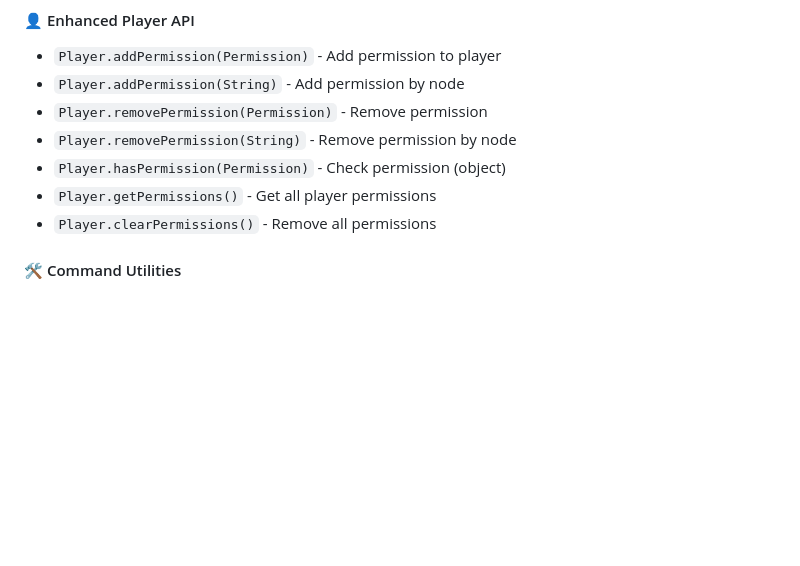
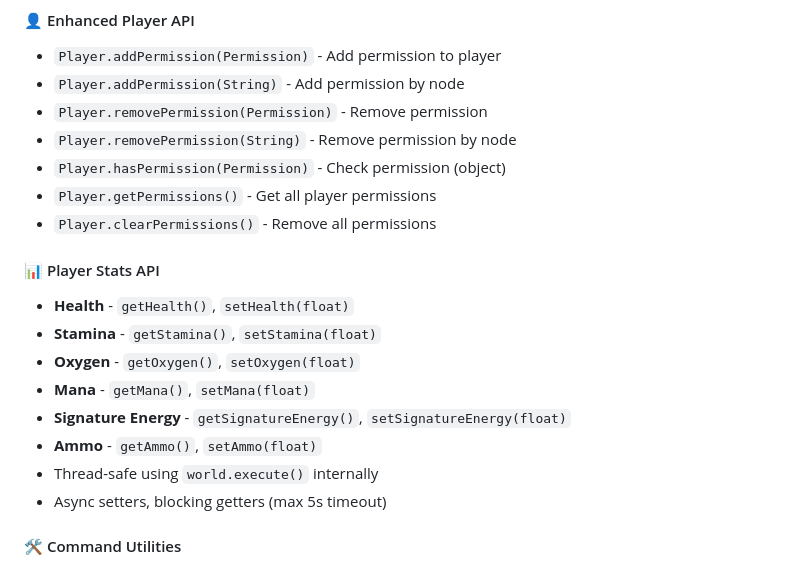
Before and after one commit to Program132/HL, a Markdown page: doc/CHANGELOG.md, the part around the change. Drawn GitHub-style; blank space fills up the shorter version.

```diff
--- a/doc/CHANGELOG.md
+++ b/doc/CHANGELOG.md
@@ -44,6 +44,16 @@ All notable changes to this project will be documented in this file.
 - `Player.hasPermission(Permission)` - Check permission (object)
 - `Player.getPermissions()` - Get all player permissions
 - `Player.clearPermissions()` - Remove all permissions
+
+#### 📊 Player Stats API
+- **Health** - `getHealth()`, `setHealth(float)`
+- **Stamina** - `getStamina()`, `setStamina(float)`
+- **Oxygen** - `getOxygen()`, `setOxygen(float)`
+- **Mana** - `getMana()`, `setMana(float)`
+- **Signature Energy** - `getSignatureEnergy()`, `setSignatureEnergy(float)`
+- **Ammo** - `getAmmo()`, `setAmmo(float)`
+- Thread-safe using `world.execute()` internally
+- Async setters, blocking getters (max 5s timeout)
 
 #### 🛠️ Command Utilities
 - **`CommandUtils`** class - Command helper methods
```
